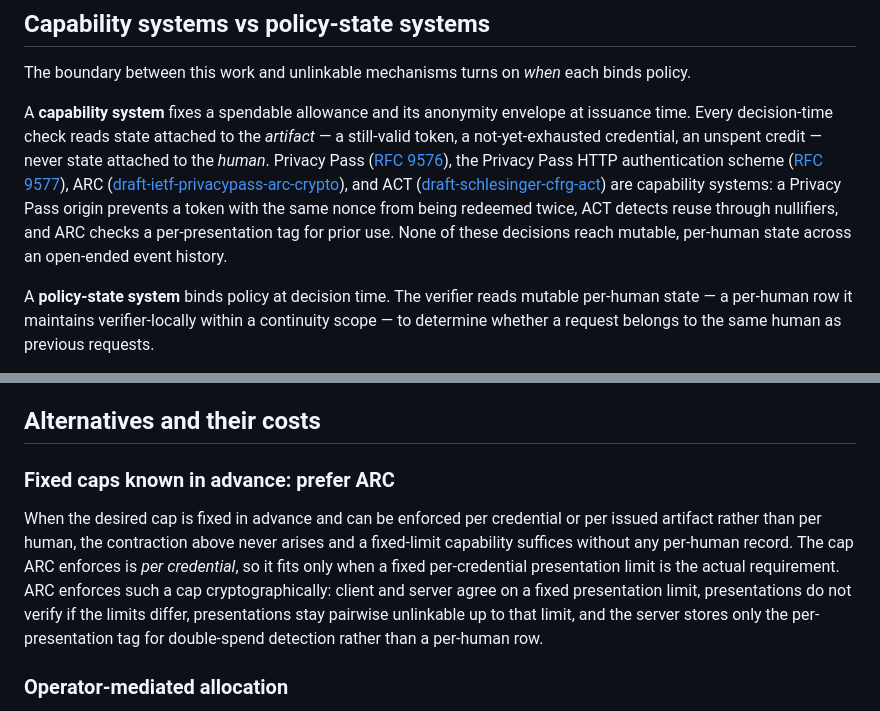
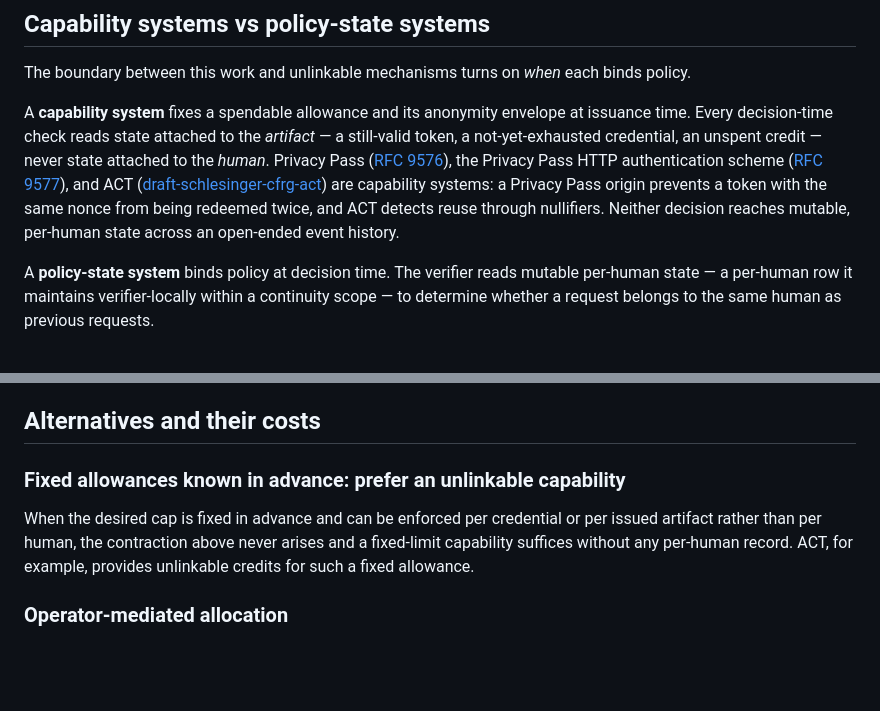
Before and after one commit to aurel-fr/human-continuity-http, a Markdown page: docs/applicability-rationale.md, 2 parts joined by grey strips. Rendered like a GitHub page; blank space fills up the shorter version.

Commit message:
Remove references to ARC (#11)

```diff
--- a/docs/applicability-rationale.md
+++ b/docs/applicability-rationale.md
@@ -17,12 +17,10 @@ issuance time. Every decision-time check reads state attached to the _artifact_
 still-valid token, a not-yet-exhausted credential, an unspent credit — never state
 attached to the _human_. Privacy Pass ([RFC 9576](https://www.rfc-editor.org/rfc/rfc9576.html)),
 the Privacy Pass HTTP authentication scheme ([RFC 9577](https://www.rfc-editor.org/rfc/rfc9577.html)),
-ARC ([draft-ietf-privacypass-arc-crypto](https://datatracker.ietf.org/doc/draft-ietf-privacypass-arc-crypto/)),
 and ACT ([draft-schlesinger-cfrg-act](https://datatracker.ietf.org/doc/draft-schlesinger-cfrg-act/))
 are capability systems: a Privacy Pass origin prevents a token with the same nonce from
-being redeemed twice, ACT detects reuse through nullifiers, and ARC checks a
-per-presentation tag for prior use. None of these decisions reach mutable, per-human
-state across an open-ended event history.
+being redeemed twice, and ACT detects reuse through nullifiers. Neither decision reaches
+mutable, per-human state across an open-ended event history.
 
 A **policy-state system** binds policy at decision time. The verifier reads mutable
 per-human state — a per-human row it maintains verifier-locally within a continuity
@@ -59,16 +57,12 @@ The last exit is the primitive the draft defines.
 
 ## Alternatives and their costs
 
-### Fixed caps known in advance: prefer ARC
+### Fixed allowances known in advance: prefer an unlinkable capability
 
 When the desired cap is fixed in advance and can be enforced per credential or per
 issued artifact rather than per human, the contraction above never arises and a
-fixed-limit capability suffices without any per-human record. The cap ARC enforces is
-_per credential_, so it fits only when a fixed per-credential presentation
-limit is the actual requirement. ARC enforces such a cap cryptographically: client and
-server agree on a fixed presentation limit, presentations do not verify if the limits
-differ, presentations stay pairwise unlinkable up to that limit, and the server stores
-only the per-presentation tag for double-spend detection rather than a per-human row.
+fixed-limit capability suffices without any per-human record. ACT, for example,
+provides unlinkable credits for such a fixed allowance.
 
 ### Operator-mediated allocation
 
```
Also changed, not shown: draft-brezun-human-continuity-http.md (+6 -7 lines).
